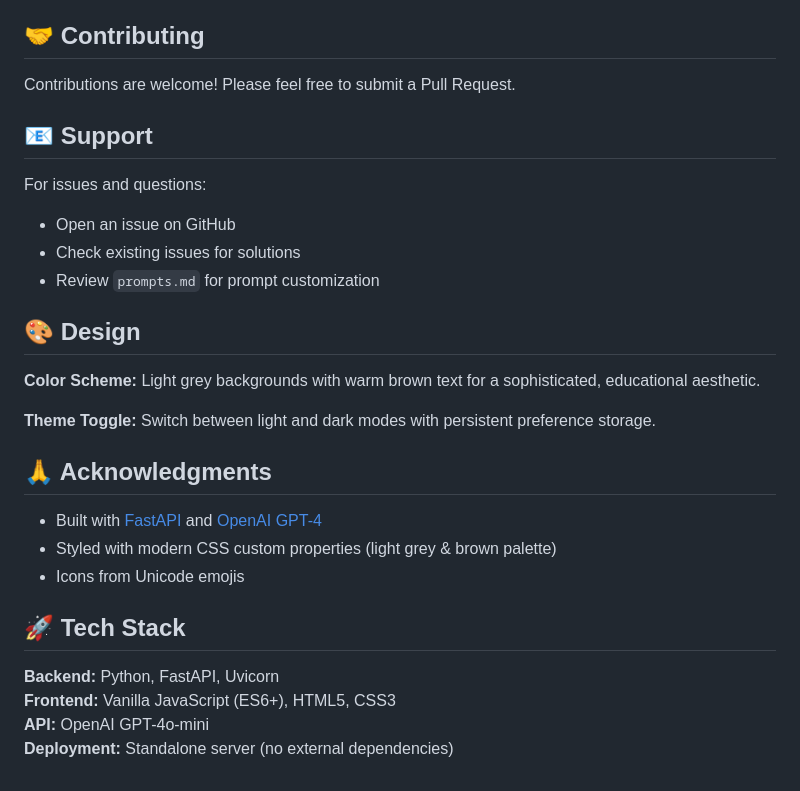
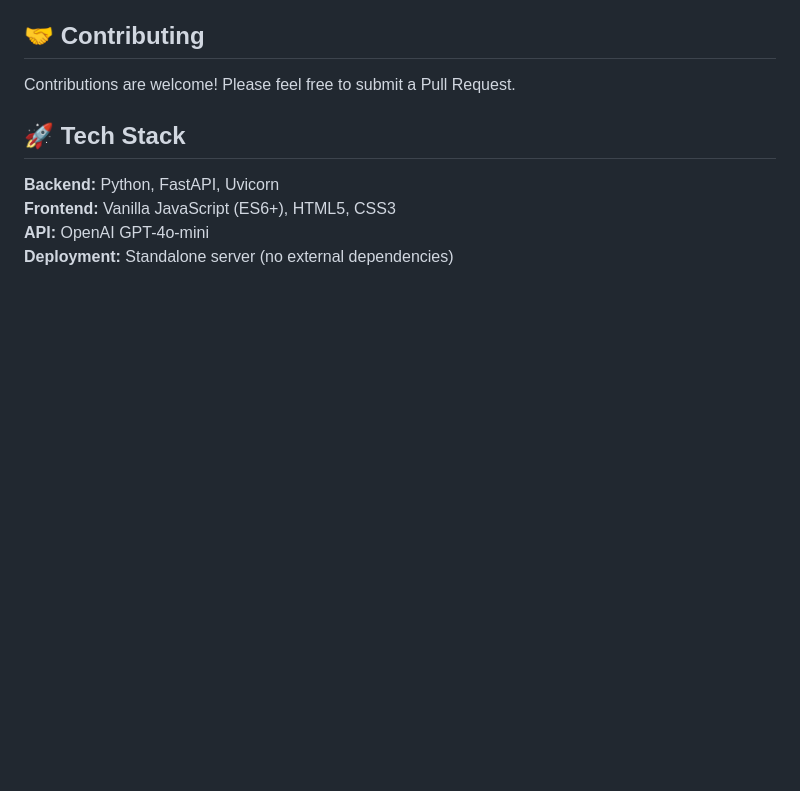
Before and after one commit to ritik-gupta001/EduBlink-Smart-Tools-for-Smart-Teaching., a Markdown page: README.md, the part around the change. Drawn GitHub-style; blank space fills up the shorter version.

Commit message:
Clean up README
Removed support, design, and acknowledgment sections from README.

```diff
--- a/README.md
+++ b/README.md
@@ -523,24 +523,6 @@ SOFTWARE.
 
 Contributions are welcome! Please feel free to submit a Pull Request.
 
-## 📧 Support
-
-For issues and questions:
-- Open an issue on GitHub
-- Check existing issues for solutions
-- Review `prompts.md` for prompt customization
-
-## 🎨 Design
-
-**Color Scheme:** Light grey backgrounds with warm brown text for a sophisticated, educational aesthetic.
-
-**Theme Toggle:** Switch between light and dark modes with persistent preference storage.
-
-## 🙏 Acknowledgments
-
-- Built with [FastAPI](https://fastapi.tiangolo.com/) and [OpenAI GPT-4](https://openai.com/)
-- Styled with modern CSS custom properties (light grey & brown palette)
-- Icons from Unicode emojis
 
 ## 🚀 Tech Stack
 
```
